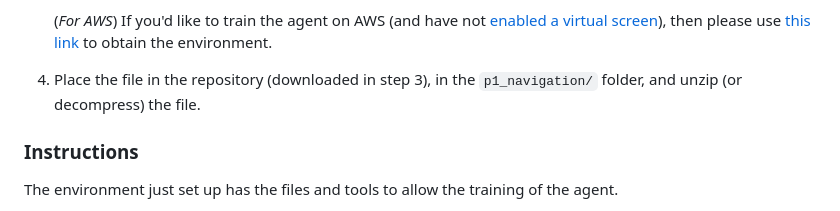
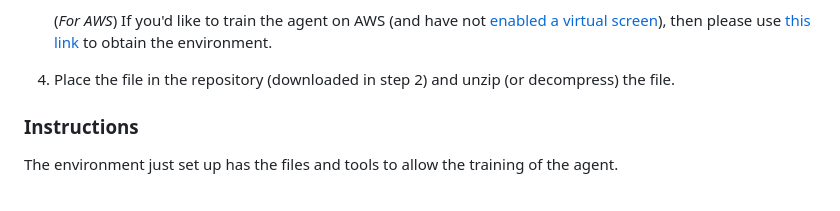
Before and after one commit to tamoghna21/DeepRL-Project-Navigation, a Markdown page: README.md, the part around the change. Rendered like a GitHub page.

```diff
--- a/README.md
+++ b/README.md
@@ -45,7 +45,7 @@ The task is episodic, and in order to solve the environment, the agent must get
 
     (_For AWS_) If you'd like to train the agent on AWS (and have not [enabled a virtual screen](https://github.com/Unity-Technologies/ml-agents/blob/master/docs/Training-on-Amazon-Web-Service.md)), then please use [this link](https://s3-us-west-1.amazonaws.com/udacity-drlnd/P1/Banana/Banana_Linux_NoVis.zip) to obtain the environment.
 
-4. Place the file in the repository (downloaded in step 3), in the `p1_navigation/` folder, and unzip (or decompress) the file.
+4. Place the file in the repository (downloaded in step 2) and unzip (or decompress) the file.
 
 ### Instructions
 
```
